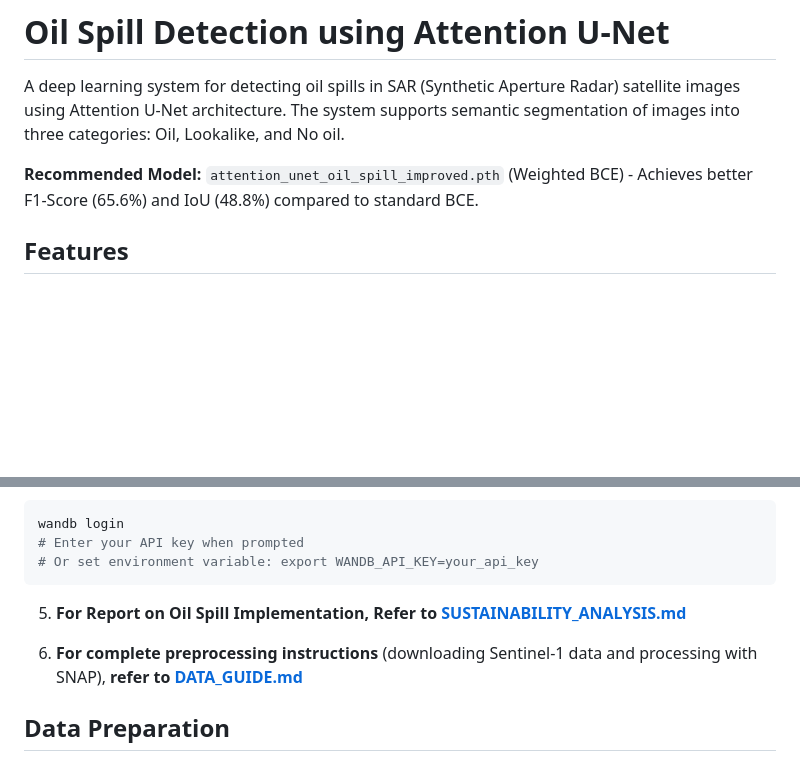
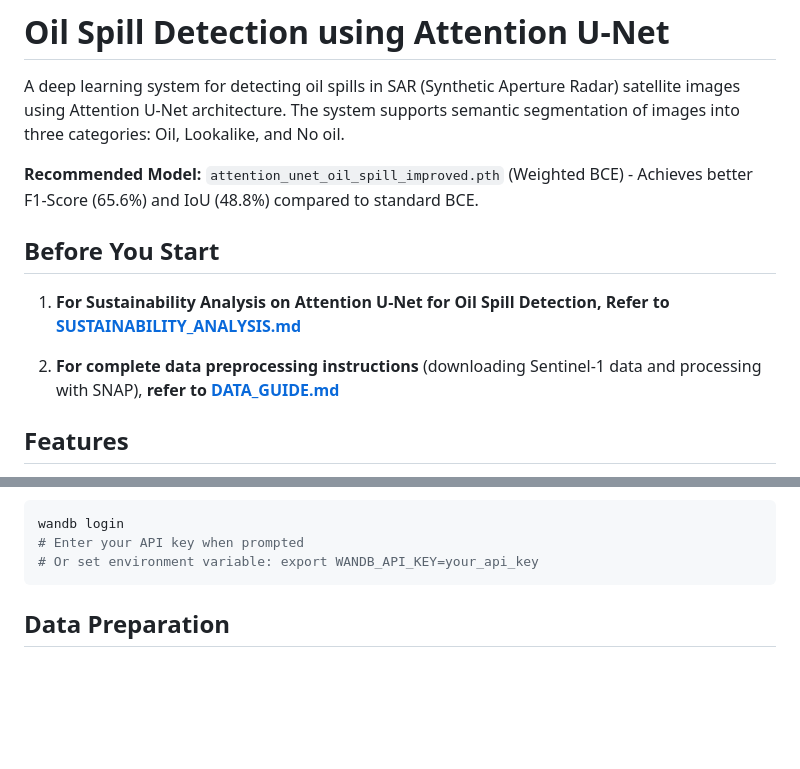
Before and after one commit to nicholas-tobias-00/attention_unet_for_oil_spill, a Markdown page: README.md, 2 parts joined by grey strips. Rendered like a GitHub page; blank space fills up the shorter version.

Commit message:
revised order for clarity

````diff
--- a/README.md
+++ b/README.md
@@ -3,6 +3,12 @@
 A deep learning system for detecting oil spills in SAR (Synthetic Aperture Radar) satellite images using Attention U-Net architecture. The system supports semantic segmentation of images into three categories: Oil, Lookalike, and No oil.
 
 **Recommended Model:** `attention_unet_oil_spill_improved.pth` (Weighted BCE) - Achieves better F1-Score (65.6%) and IoU (48.8%) compared to standard BCE.
+
+## Before You Start
+1. **For Sustainability Analysis on Attention U-Net for Oil Spill Detection, Refer to [SUSTAINABILITY_ANALYSIS.md](SUSTAINABILITY_ANALYSIS.md)**
+
+2. **For complete data preprocessing instructions** (downloading Sentinel-1 data and processing with SNAP), **refer to [DATA_GUIDE.md](DATA_GUIDE.md)**
+
 
 ## Features
 
@@ -91,11 +97,6 @@ wandb login
 # Enter your API key when prompted
 # Or set environment variable: export WANDB_API_KEY=your_api_key
 ```
-
-5. **For Report on Oil Spill Implementation, Refer to [SUSTAINABILITY_ANALYSIS.md](SUSTAINABILITY_ANALYSIS.md)**
-
-6. **For complete preprocessing instructions** (downloading Sentinel-1 data and processing with SNAP), **refer to [DATA_GUIDE.md](DATA_GUIDE.md)**
-
 
 ## Data Preparation
 
````
